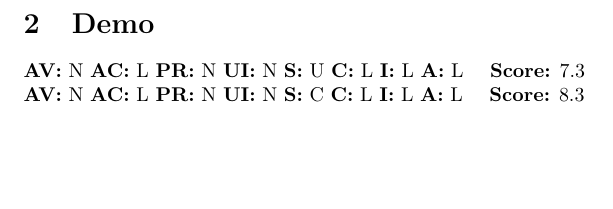
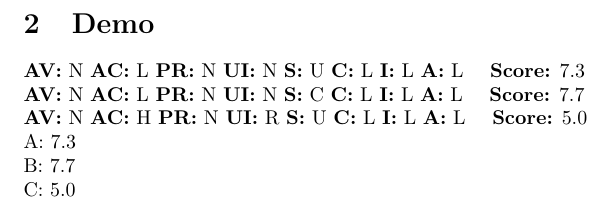
Before and after one commit to AlexanderLill/cvss3tex, a LaTeX document (main.tex, which reads cvss.tex): part of page 2 of 2, cut so that both start at the same text, the shorter picture padded with empty space. Compiled offline with pdfLaTeX.

Commit message:
Fix formatting and add example for even score

```diff
--- a/cvss.tex
+++ b/cvss.tex
@@ -18,7 +18,7 @@
         \AVLvalue%
     \else\ifnum\pdfstrcmp{#1}{P}=0
         \AVPvalue%
-    \else
+    \else%
         InvalidAttackVector%
     \fi\fi\fi\fi%
 }
@@ -32,7 +32,7 @@
         \ACLvalue%
     \else\ifnum\pdfstrcmp{#1}{H}=0
         \ACHvalue%
-    \else
+    \else%
         InvalidAttackComplexity%
     \fi\fi%
 }
@@ -51,7 +51,7 @@
         \parsePrivilegesRequiredScopeUnchanged{#1}%
     \else\ifnum\pdfstrcmp{#2}{C}=0
         \parsePrivilegesRequiredScopeChanged{#1}%
-    \else
+    \else%
         InvalidPrivilegesRequired%
     \fi\fi%
 }
@@ -63,7 +63,7 @@
         \PRLvalue%
     \else\ifnum\pdfstrcmp{#1}{H}=0
         \PRHvalue%
-    \else
+    \else%
         InvalidPrivilegesRequiredScopeUnchanged%
     \fi\fi\fi%
 }
@@ -75,7 +75,7 @@
         \PRLSCvalue%
     \else\ifnum\pdfstrcmp{#1}{H}=0
         \PRHSCvalue%
-    \else
+    \else%
         InvalidPrivilegesRequiredScopeChanged%
     \fi\fi\fi%
 }
@@ -144,7 +144,7 @@
         \calcIscScopeUnchanged{#2}%
     \else\ifnum\pdfstrcmp{#1}{C}=0
         \calcIscScopeChanged{#2}%
-    \else
+    \else%
         InvalidPrivilegesRequired%
     \fi\fi%
 }
@@ -170,7 +170,7 @@
     % #4 User Interaction
     % 8.22 × AttackVector × AttackComplexity × PrivilegeRequired × UserInteraction
     \FPeval{calcExploitabilityResult}{ 8.22 * (#1) * (#2) * (#3) * (#4) }%
-    \FPclip\calcExploitabilityResult\calcExploitabilityResult
+    \FPclip\calcExploitabilityResult\calcExploitabilityResult%
 }%
 
 \newcommand{\calcAndParseExploitability}[5]{%
@@ -267,15 +267,17 @@
     \ifnum\checkSmallerOrEquals{\calcIscResult}{0}=1
         0%
     \else
-        \ifnum\pdfstrcmp{#5}{U}=0
+        \ifnum\pdfstrcmp{#5}{U}=0%
             \calculateCVSSScopeUnchanged{\calcIscResult}{\calcExploitabilityResult}%
             \calculateCVSSScopeUnchangedResult%
-        \else\ifnum\pdfstrcmp{#5}{C}=0
-            \calculateCVSSScopeChanged{\calcIscResult}{\calcExploitabilityResult}%
-            \calculateCVSSScopeChangedResult%
-        \else
-            InvalidScope%
-        \fi\fi%
+        \else%
+            \ifnum\pdfstrcmp{#5}{C}=0%
+                \calculateCVSSScopeUnchanged{\calcIscResult}{\calcExploitabilityResult}%
+                \calculateCVSSScopeUnchangedResult%
+            \else%
+                InvalidScope%
+            \fi%
+        \fi%
     \fi%
 }
 
--- a/main.tex
+++ b/main.tex
@@ -13,4 +13,16 @@
 
 \cvssBaseScorePretty{N}{L}{N}{N}{C}{L}{L}{L}
 
+\cvssBaseScorePretty{N}{H}{N}{R}{U}{L}{L}{L}
+
+
+\noindent
+A: \cvssBaseScore{N}{L}{N}{N}{U}{L}{L}{L}
+
+\noindent
+B: \cvssBaseScore{N}{L}{N}{N}{C}{L}{L}{L}
+
+\noindent
+C: \cvssBaseScore{N}{H}{N}{R}{U}{L}{L}{L}
+
 \end{document}
```
Also changed, not shown: 1 other file.
